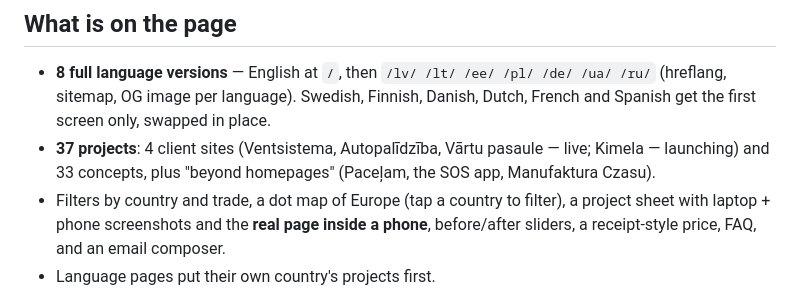
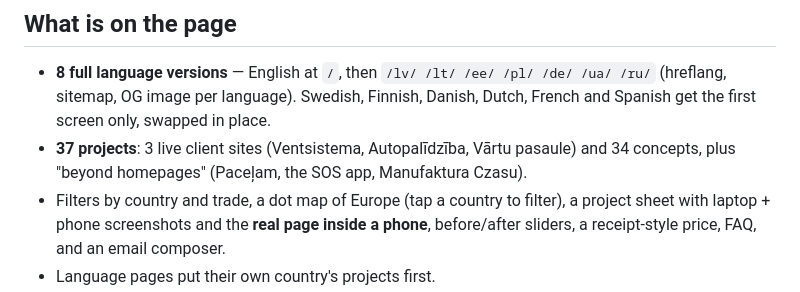
Before and after one commit to vasilyanaptyp-oss/vasylian, a Markdown page: README.md, the part around the change. GitHub-like rendering.

Commit message:
README: 3 live client sites and 34 concepts, as on the page
Co-Authored-By: Claude Opus 5.5 <noreply@anthropic.com>
Claude-Session: https://claude.ai/code/session_01CGLCG4KHZHzSMUYwNwhtrr

```diff
--- a/README.md
+++ b/README.md
@@ -9,7 +9,7 @@ GSAP and the QR library come from cdnjs; fonts from Google Fonts (Playfair Displ
 
 - **8 full language versions** — English at `/`, then `/lv/ /lt/ /ee/ /pl/ /de/ /ua/ /ru/` (hreflang, sitemap, OG image per language).
   Swedish, Finnish, Danish, Dutch, French and Spanish get the first screen only, swapped in place.
-- **37 projects**: 4 client sites (Ventsistema, Autopalīdzība, Vārtu pasaule — live; Kimela — launching) and 33 concepts,
+- **37 projects**: 3 live client sites (Ventsistema, Autopalīdzība, Vārtu pasaule) and 34 concepts,
   plus "beyond homepages" (Paceļam, the SOS app, Manufaktura Czasu).
 - Filters by country and trade, a dot map of Europe (tap a country to filter), a project sheet with laptop + phone screenshots
   and the **real page inside a phone**, before/after sliders, a receipt-style price, FAQ, and an email composer.
```
